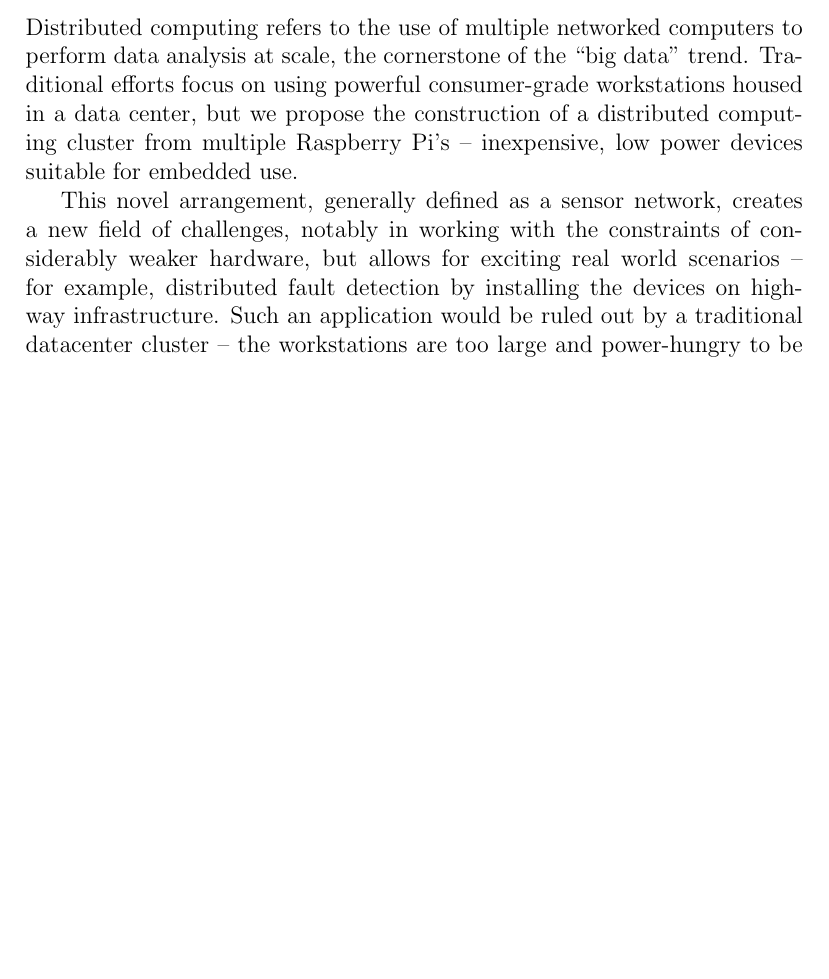
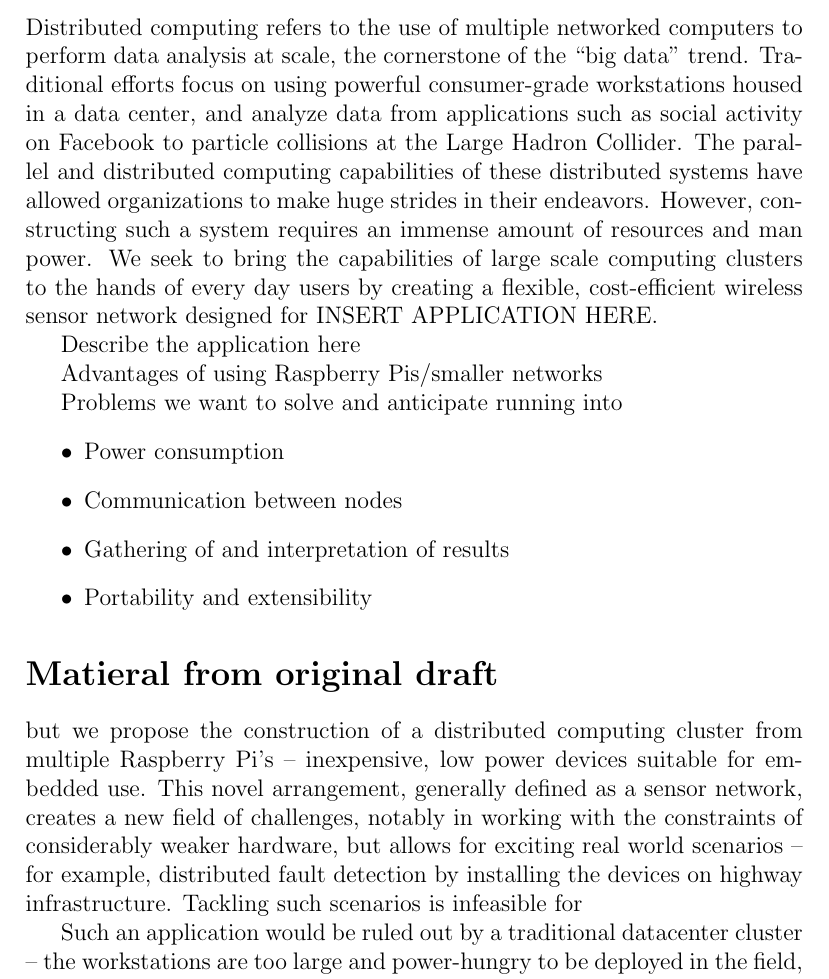
Before and after one commit to Nikhil-Shenoy/capstone_2016, a LaTeX document (docs/deliverables/proposal.tex): part of page 2 of 2 before the commit and part of page 2 of 3 after it, cut so that both start at the same text, the shorter picture padded with empty space. Compiled offline with pdfLaTeX.

Commit message:
proposal changes under way

```diff
--- a/docs/deliverables/proposal.tex
+++ b/docs/deliverables/proposal.tex
@@ -1,4 +1,4 @@
-\documentclass[12pt]{report}
+\documentclass[12pt,draft]{report}
 \begin{document}
 
 \title{Capstone Project Proposal}
@@ -25,9 +25,26 @@
 
 \section*{Description:}
 
-Distributed computing refers to the use of multiple networked computers to perform data analysis at scale, the cornerstone of the “big data” trend. Traditional efforts focus on using powerful consumer-grade workstations housed in a data center, but we propose the construction of a distributed computing cluster from multiple Raspberry Pi’s -- inexpensive, low power devices suitable for embedded use.
+Distributed computing refers to the use of multiple networked computers to perform data analysis at scale, the cornerstone of the “big data” trend. Traditional efforts focus on using powerful consumer-grade workstations housed in a data center, and analyze data from applications such as social activity on Facebook to particle collisions at the Large Hadron Collider. The parallel and distributed computing capabilities of these distributed systems have allowed organizations to make huge strides in their endeavors. However, constructing such a system requires an immense amount of resources and man power. We seek to bring the capabilities of large scale computing clusters to the hands of every day users by creating a flexible, cost-efficient wireless sensor network designed for INSERT APPLICATION HERE.
 
-This novel arrangement, generally defined as a sensor network, creates a new field of challenges, notably in working with the constraints of considerably weaker hardware, but allows for exciting real world scenarios -- for example, distributed fault detection by installing the devices on highway infrastructure. Such an application would be ruled out by a traditional datacenter cluster -- the workstations are too large and power-hungry to be deployed in the field, but power costs of maintaining a constant uplink from the sensors back to the data center are also prohibitive.
+Describe the application here
+
+Advantages of using Raspberry Pis/smaller networks
+
+Problems we want to solve and anticipate running into
+\begin{itemize}
+	\item Power consumption
+	\item Communication between nodes
+	\item Gathering of and interpretation of results
+	\item Portability and extensibility
+\end{itemize}
+
+\section*{Matieral from original draft}
+but we propose the construction of a distributed computing cluster from multiple Raspberry Pi’s -- inexpensive, low power devices suitable for embedded use. This novel arrangement, generally defined as a sensor network, creates a new field of challenges, notably in working with the constraints of considerably weaker hardware, but allows for exciting real world scenarios -- for example, distributed fault detection by installing the devices on highway infrastructure. Tackling such scenarios is infeasible for
+
+
+
+Such an application would be ruled out by a traditional datacenter cluster -- the workstations are too large and power-hungry to be deployed in the field, but power costs of maintaining a constant uplink from the sensors back to the data center are also prohibitive.
 
 Several instances of sensor networks have been designed and implemented, with remarkable results. The company ShotSpotter has exploited the advantages of ad hoc sensor networks in order to monitor gun violence in urban areas; by deploying a series of microphones on the rooftops of buildings, the company can monitor entire neighborhoods for suspicious sounds. The system then collects the audio data recorded by each microphone and decides whether a gun was fired. We aim to develop a similar system using Raspberry Pi’s, with the intention that those with relatively little knowledge of distributed computing and sensor networks can obtain a cheap, portable, and efficient system with which they can analyze data.
 
```
Also changed, not shown: docs/deliverables/proposal.pdf.
